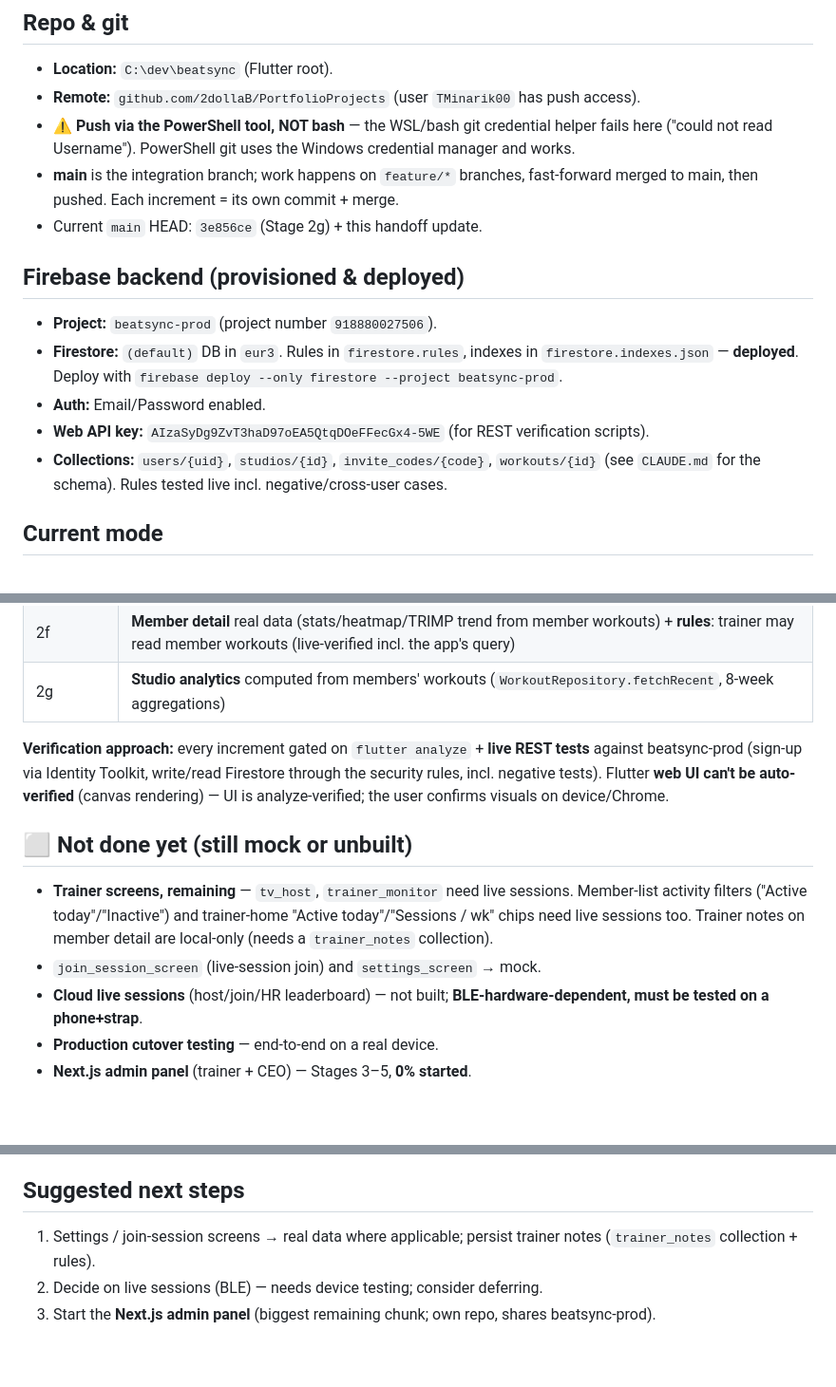
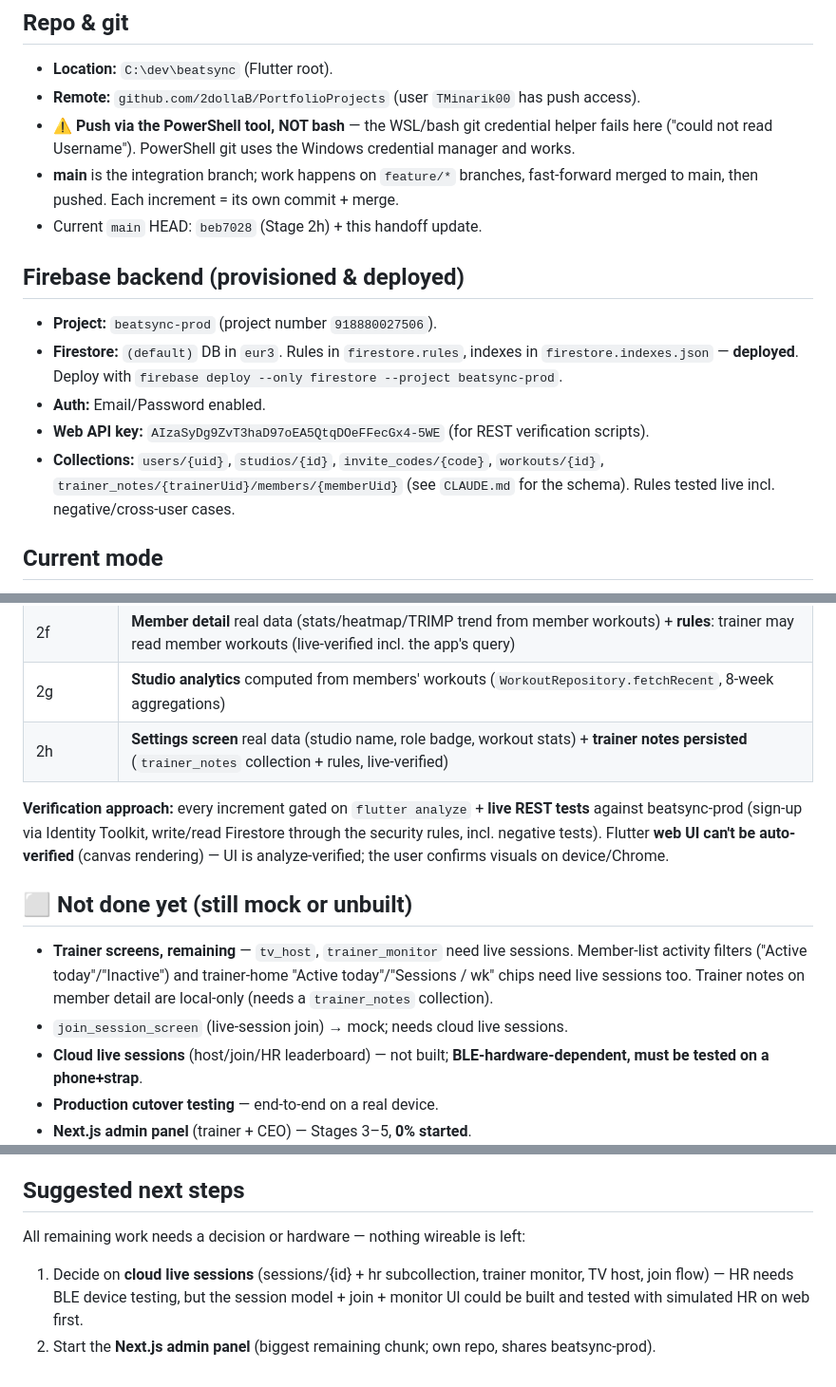
Before and after one commit to 2dollaB/PortfolioProjects, a Markdown page: HANDOFF.md, 3 parts joined by grey strips. Shown at 95% size. Drawn GitHub-style; blank space fills up the shorter version.

Commit message:
Update HANDOFF.md after 2h
Co-Authored-By: Claude Fable 5 <noreply@anthropic.com>

```diff
--- a/HANDOFF.md
+++ b/HANDOFF.md
@@ -10,14 +10,14 @@ Flutter app for real-time heart-rate monitoring during group fitness sessions in
 - **Remote:** `github.com/2dollaB/PortfolioProjects` (user `TMinarik00` has push access).
 - **⚠️ Push via the PowerShell tool, NOT bash** — the WSL/bash git credential helper fails here ("could not read Username"). PowerShell git uses the Windows credential manager and works.
 - **main** is the integration branch; work happens on `feature/*` branches, fast-forward merged to main, then pushed. Each increment = its own commit + merge.
-- Current `main` HEAD: `3e856ce` (Stage 2g) + this handoff update.
+- Current `main` HEAD: `beb7028` (Stage 2h) + this handoff update.
 
 ## Firebase backend (provisioned & deployed)
 - **Project:** `beatsync-prod` (project number `918880027506`).
 - **Firestore:** `(default)` DB in `eur3`. Rules in `firestore.rules`, indexes in `firestore.indexes.json` — **deployed**. Deploy with `firebase deploy --only firestore --project beatsync-prod`.
 - **Auth:** Email/Password enabled.
 - **Web API key:** `AIzaSyDg9ZvT3haD97oEA5QtqDOeFFecGx4-5WE` (for REST verification scripts).
-- **Collections:** `users/{uid}`, `studios/{id}`, `invite_codes/{code}`, `workouts/{id}` (see `CLAUDE.md` for the schema). Rules tested live incl. negative/cross-user cases.
+- **Collections:** `users/{uid}`, `studios/{id}`, `invite_codes/{code}`, `workouts/{id}`, `trainer_notes/{trainerUid}/members/{memberUid}` (see `CLAUDE.md` for the schema). Rules tested live incl. negative/cross-user cases.
 
 ## Current mode
 - `lib/config/feature_flags.dart` → **`prototypeMode = false`** (production / real Firebase is the default boot path). Flip to `true` to get the polished mock demo (kept intact for client presentations).
@@ -49,12 +49,13 @@ flutter run -d chrome --web-port 5599   # web works; Firebase works; BLE/HR is s
 | 2e | **Trainer home + member list** real data (`Studio` model, `StudioRepository.watch`, `UserRepository.loadMany`, real invite code in `InviteSheet`) + **rules**: studio owner may read member `users/{uid}` profiles (live-verified pos+neg) |
 | 2f | **Member detail** real data (stats/heatmap/TRIMP trend from member workouts) + **rules**: trainer may read member workouts (live-verified incl. the app's query) |
 | 2g | **Studio analytics** computed from members' workouts (`WorkoutRepository.fetchRecent`, 8-week aggregations) |
+| 2h | **Settings screen** real data (studio name, role badge, workout stats) + **trainer notes persisted** (`trainer_notes` collection + rules, live-verified) |
 
 **Verification approach:** every increment gated on `flutter analyze` + **live REST tests** against beatsync-prod (sign-up via Identity Toolkit, write/read Firestore through the security rules, incl. negative tests). Flutter **web UI can't be auto-verified** (canvas rendering) — UI is analyze-verified; the user confirms visuals on device/Chrome.
 
 ## ⬜ Not done yet (still mock or unbuilt)
 - **Trainer screens, remaining** — `tv_host`, `trainer_monitor` need live sessions. Member-list activity filters ("Active today"/"Inactive") and trainer-home "Active today"/"Sessions / wk" chips need live sessions too. Trainer notes on member detail are local-only (needs a `trainer_notes` collection).
-- `join_session_screen` (live-session join) and `settings_screen` → mock.
+- `join_session_screen` (live-session join) → mock; needs cloud live sessions.
 - **Cloud live sessions** (host/join/HR leaderboard) — not built; **BLE-hardware-dependent, must be tested on a phone+strap**.
 - **Production cutover testing** — end-to-end on a real device.
 - **Next.js admin panel** (trainer + CEO) — Stages 3–5, **0% started**.
@@ -77,6 +78,6 @@ The Firebase CLI refresh token lives at `C:\Users\tinmi\.config\configstore\fire
 - **Skills active:** superpowers (14 skills in `~/.claude/skills/` — installed manually since `/plugin` is unavailable in this environment; loads on session start) + Karpathy guidelines (`~/.claude/CLAUDE.md`). Follow brainstorm → design → implement → verify.
 
 ## Suggested next steps
-1. Settings / join-session screens → real data where applicable; persist trainer notes (`trainer_notes` collection + rules).
-2. Decide on live sessions (BLE) — needs device testing; consider deferring.
-3. Start the **Next.js admin panel** (biggest remaining chunk; own repo, shares beatsync-prod).
+All remaining work needs a decision or hardware — nothing wireable is left:
+1. Decide on **cloud live sessions** (sessions/{id} + hr subcollection, trainer monitor, TV host, join flow) — HR needs BLE device testing, but the session model + join + monitor UI could be built and tested with simulated HR on web first.
+2. Start the **Next.js admin panel** (biggest remaining chunk; own repo, shares beatsync-prod).
```
Also changed, not shown: other parts of HANDOFF.md (+1 -1 lines).
